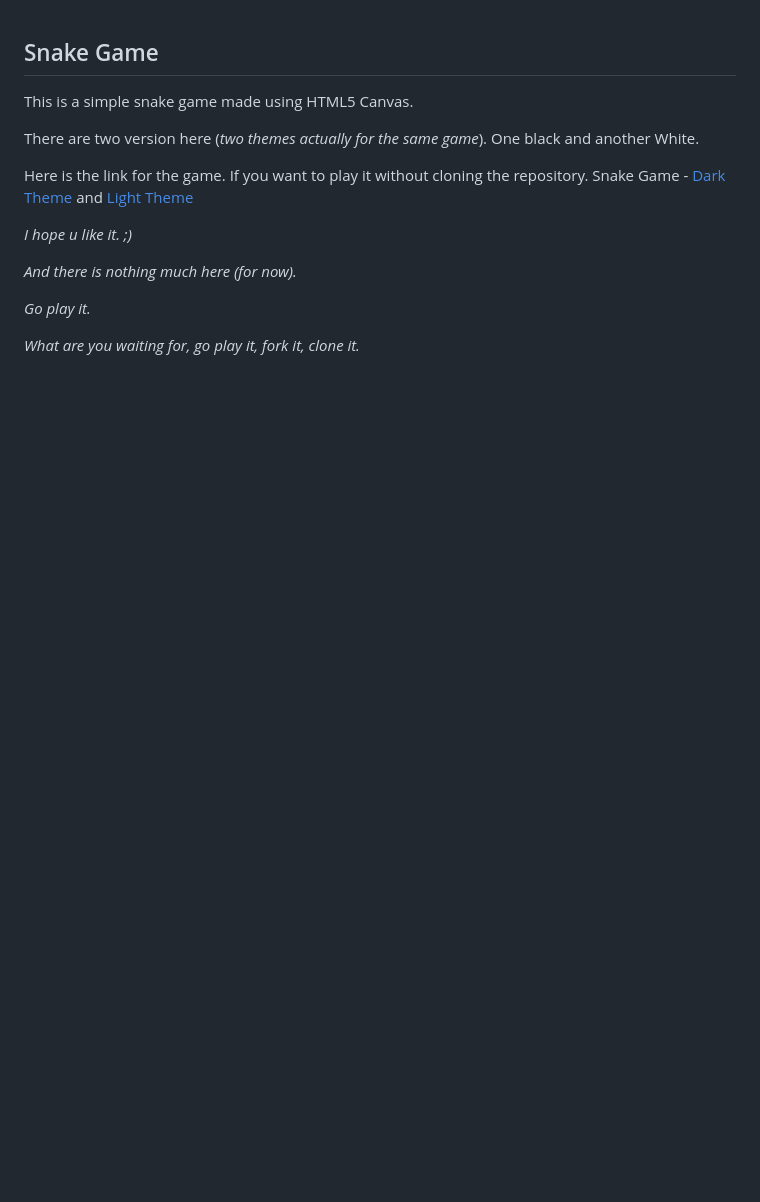
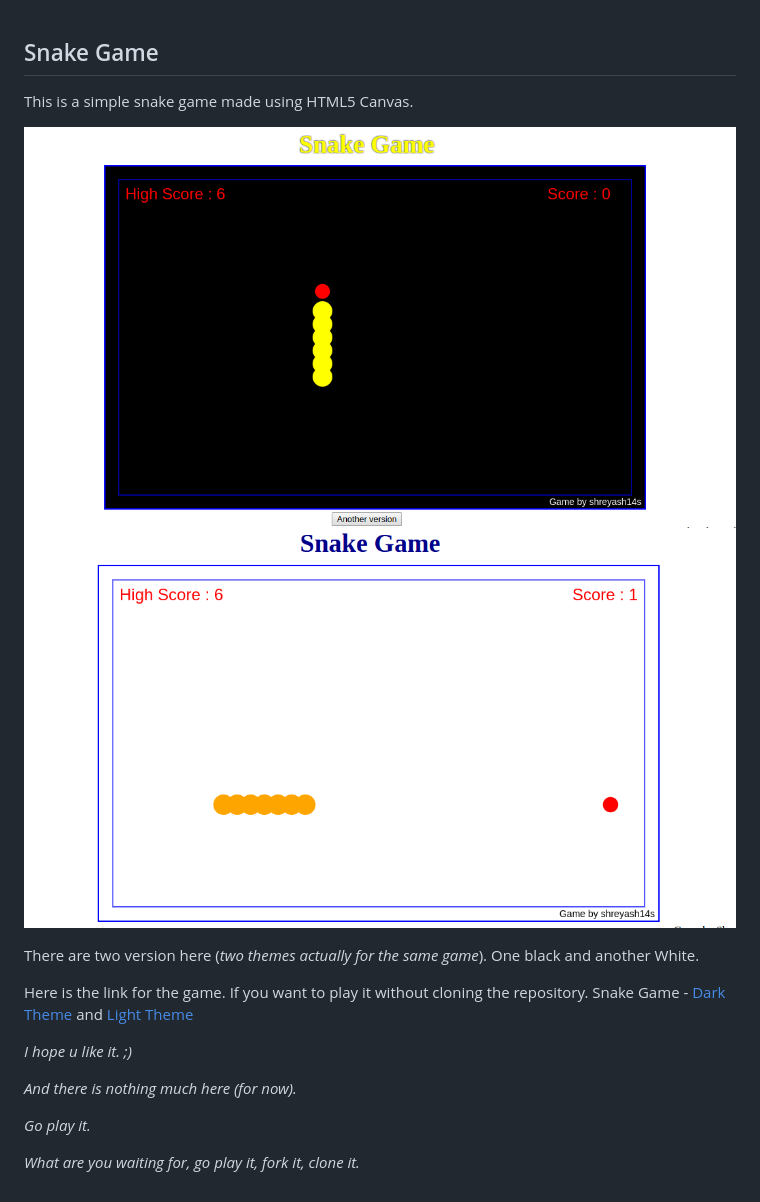
Before and after one commit to shreyash14s/Snake-Game, a Markdown page: README.md, the part around the change. GitHub-like rendering; pictures changed too: pics/DarkTheme.png (added), pics/LightTheme.png (added); blank space fills up the shorter version.

Commit message:
Added images

```diff
--- a/README.md
+++ b/README.md
@@ -1,5 +1,8 @@
 ## Snake Game
 This is a simple snake game made using HTML5 Canvas.
+
+![Dark Theme](/pics/DarkTheme.png?raw=true)
+![Light Theme](/pics/LightTheme.png?raw=true)
 
 There are two version here (*two themes actually for the same game*). One black and another White.
 
```
